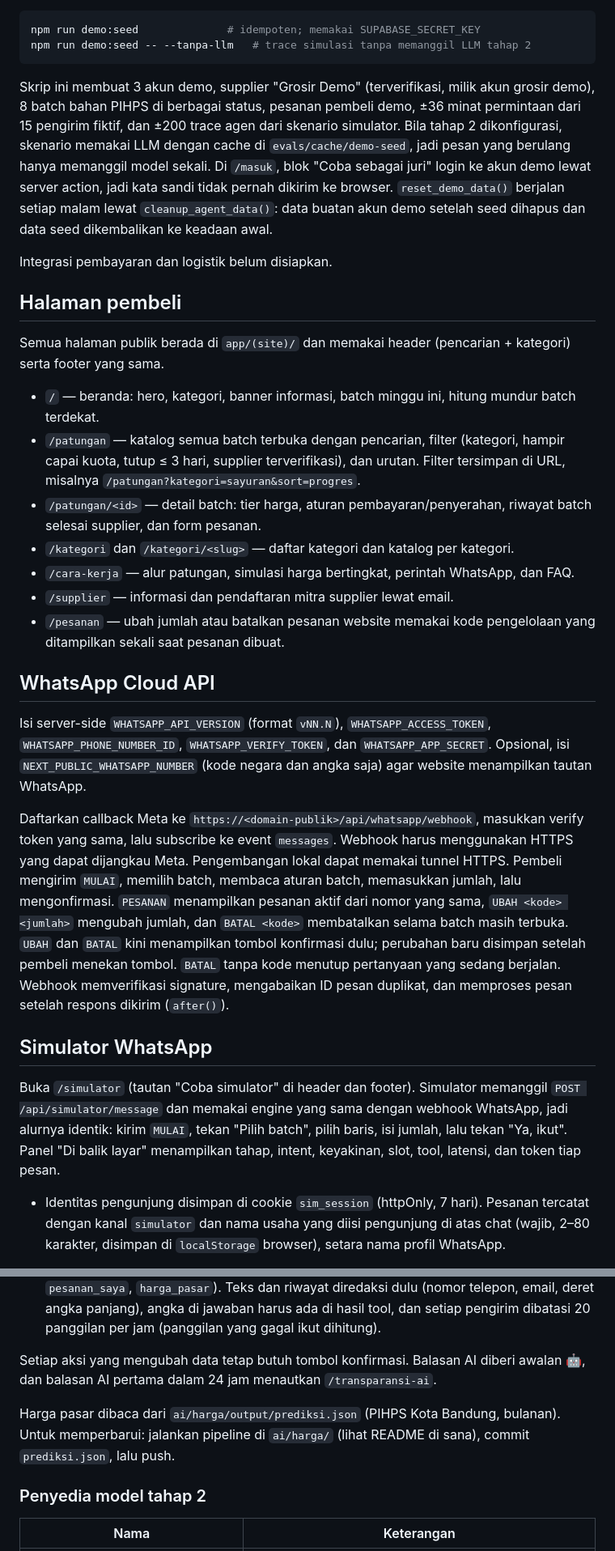
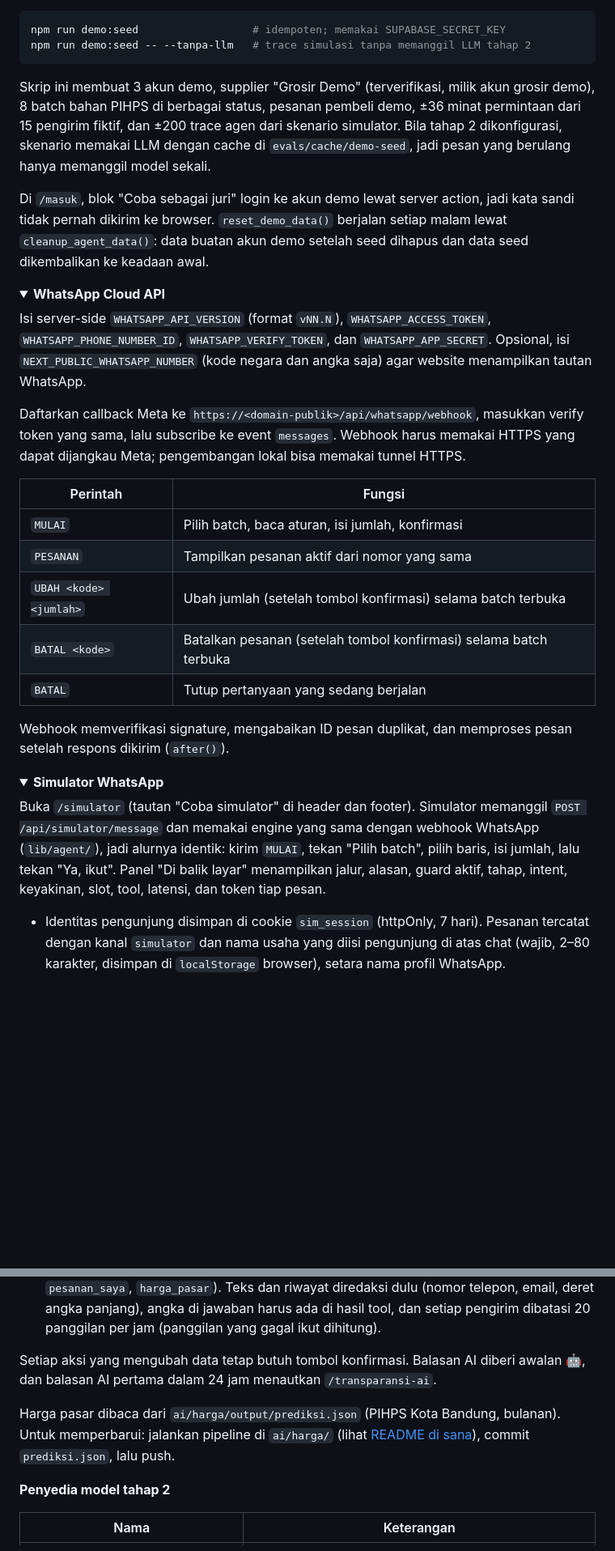
Before and after one commit to ghinayantes/GroUp, a Markdown page: README.md, 2 parts joined by grey strips. Shown at 81% size. Drawn GitHub-style; folded sections open; blank space fills up the shorter version.

Commit message:
docs(readme): redesign README with visuals and collapsible technical guide

````diff
--- a/README.md
+++ b/README.md
@@ -59,35 +177,39 @@ Semua angka dihitung dari data; fitur disembunyikan bila datanya tidak cukup. Fi
 Isi `DEMO_PEMBELI_EMAIL/PASSWORD`, `DEMO_GROSIR_EMAIL/PASSWORD`, dan `DEMO_ADMIN_EMAIL/PASSWORD` di `.env.local` (dan di Vercel), lalu jalankan:
 
 ```bash
-npm run demo:seed              # idempoten; memakai SUPABASE_SECRET_KEY
+npm run demo:seed                  # idempoten; memakai SUPABASE_SECRET_KEY
 npm run demo:seed -- --tanpa-llm   # trace simulasi tanpa memanggil LLM tahap 2
 ```
 
-Skrip ini membuat 3 akun demo, supplier "Grosir Demo" (terverifikasi, milik akun grosir demo), 8 batch bahan PIHPS di berbagai status, pesanan pembeli demo, ±36 minat permintaan dari 15 pengirim fiktif, dan ±200 trace agen dari skenario simulator. Bila tahap 2 dikonfigurasi, skenario memakai LLM dengan cache di `evals/cache/demo-seed`, jadi pesan yang berulang hanya memanggil model sekali. Di `/masuk`, blok "Coba sebagai juri" login ke akun demo lewat server action, jadi kata sandi tidak pernah dikirim ke browser. `reset_demo_data()` berjalan setiap malam lewat `cleanup_agent_data()`: data buatan akun demo setelah seed dihapus dan data seed dikembalikan ke keadaan awal.
+Skrip ini membuat 3 akun demo, supplier "Grosir Demo" (terverifikasi, milik akun grosir demo), 8 batch bahan PIHPS di berbagai status, pesanan pembeli demo, ±36 minat permintaan dari 15 pengirim fiktif, dan ±200 trace agen dari skenario simulator. Bila tahap 2 dikonfigurasi, skenario memakai LLM dengan cache di `evals/cache/demo-seed`, jadi pesan yang berulang hanya memanggil model sekali.
 
-Integrasi pembayaran dan logistik belum disiapkan.
+Di `/masuk`, blok "Coba sebagai juri" login ke akun demo lewat server action, jadi kata sandi tidak pernah dikirim ke browser. `reset_demo_data()` berjalan setiap malam lewat `cleanup_agent_data()`: data buatan akun demo setelah seed dihapus dan data seed dikembalikan ke keadaan awal.
 
-## Halaman pembeli
+</details>
 
-Semua halaman publik berada di `app/(site)/` dan memakai header (pencarian + kategori) serta footer yang sama.
-
-- `/` — beranda: hero, kategori, banner informasi, batch minggu ini, hitung mundur batch terdekat.
-- `/patungan` — katalog semua batch terbuka dengan pencarian, filter (kategori, hampir capai kuota, tutup ≤ 3 hari, supplier terverifikasi), dan urutan. Filter tersimpan di URL, misalnya `/patungan?kategori=sayuran&sort=progres`.
-- `/patungan/<id>` — detail batch: tier harga, aturan pembayaran/penyerahan, riwayat batch selesai supplier, dan form pesanan.
-- `/kategori` dan `/kategori/<slug>` — daftar kategori dan katalog per kategori.
-- `/cara-kerja` — alur patungan, simulasi harga bertingkat, perintah WhatsApp, dan FAQ.
-- `/supplier` — informasi dan pendaftaran mitra supplier lewat email.
-- `/pesanan` — ubah jumlah atau batalkan pesanan website memakai kode pengelolaan yang ditampilkan sekali saat pesanan dibuat.
-
-## WhatsApp Cloud API
+<details>
+<summary><b>WhatsApp Cloud API</b></summary>
 
 Isi server-side `WHATSAPP_API_VERSION` (format `vNN.N`), `WHATSAPP_ACCESS_TOKEN`, `WHATSAPP_PHONE_NUMBER_ID`, `WHATSAPP_VERIFY_TOKEN`, dan `WHATSAPP_APP_SECRET`. Opsional, isi `NEXT_PUBLIC_WHATSAPP_NUMBER` (kode negara dan angka saja) agar website menampilkan tautan WhatsApp.
 
-Daftarkan callback Meta ke `https://<domain-publik>/api/whatsapp/webhook`, masukkan verify token yang sama, lalu subscribe ke event `messages`. Webhook harus menggunakan HTTPS yang dapat dijangkau Meta. Pengembangan lokal dapat memakai tunnel HTTPS. Pembeli mengirim `MULAI`, memilih batch, membaca aturan batch, memasukkan jumlah, lalu mengonfirmasi. `PESANAN` menampilkan pesanan aktif dari nomor yang sama, `UBAH <kode> <jumlah>` mengubah jumlah, dan `BATAL <kode>` membatalkan selama batch masih terbuka. `UBAH` dan `BATAL` kini menampilkan tombol konfirmasi dulu; perubahan baru disimpan setelah pembeli menekan tombol. `BATAL` tanpa kode menutup pertanyaan yang sedang berjalan. Webhook memverifikasi signature, mengabaikan ID pesan duplikat, dan memproses pesan setelah respons dikirim (`after()`).
+Daftarkan callback Meta ke `https://<domain-publik>/api/whatsapp/webhook`, masukkan verify token yang sama, lalu subscribe ke event `messages`. Webhook harus memakai HTTPS yang dapat dijangkau Meta; pengembangan lokal bisa memakai tunnel HTTPS.
 
-## Simulator WhatsApp
+| Perintah | Fungsi |
+|---|---|
+| `MULAI` | Pilih batch, baca aturan, isi jumlah, konfirmasi |
+| `PESANAN` | Tampilkan pesanan aktif dari nomor yang sama |
+| `UBAH <kode> <jumlah>` | Ubah jumlah (setelah tombol konfirmasi) selama batch terbuka |
+| `BATAL <kode>` | Batalkan pesanan (setelah tombol konfirmasi) selama batch terbuka |
+| `BATAL` | Tutup pertanyaan yang sedang berjalan |
 
-Buka `/simulator` (tautan "Coba simulator" di header dan footer). Simulator memanggil `POST /api/simulator/message` dan memakai engine yang sama dengan webhook WhatsApp, jadi alurnya identik: kirim `MULAI`, tekan "Pilih batch", pilih baris, isi jumlah, lalu tekan "Ya, ikut". Panel "Di balik layar" menampilkan tahap, intent, keyakinan, slot, tool, latensi, dan token tiap pesan.
+Webhook memverifikasi signature, mengabaikan ID pesan duplikat, dan memproses pesan setelah respons dikirim (`after()`).
+
+</details>
+
+<details>
+<summary><b>Simulator WhatsApp</b></summary>
+
+Buka `/simulator` (tautan "Coba simulator" di header dan footer). Simulator memanggil `POST /api/simulator/message` dan memakai engine yang sama dengan webhook WhatsApp (`lib/agent/`), jadi alurnya identik: kirim `MULAI`, tekan "Pilih batch", pilih baris, isi jumlah, lalu tekan "Ya, ikut". Panel "Di balik layar" menampilkan jalur, alasan, guard aktif, tahap, intent, keyakinan, slot, tool, latensi, dan token tiap pesan.
 
 - Identitas pengunjung disimpan di cookie `sim_session` (httpOnly, 7 hari). Pesanan tercatat dengan kanal `simulator` dan nama usaha yang diisi pengunjung di atas chat (wajib, 2–80 karakter, disimpan di `localStorage` browser), setara nama profil WhatsApp.
 - Paling banyak 50 pesanan simulator aktif per batch. Pengelola bisa menghapus semua pesanan simulator di batch terbuka lewat tombol "Hapus pesanan simulator" di dasbor admin (`DELETE /api/admin/simulator-orders`).
@@ -115,9 +240,9 @@ Teks bebas dari WhatsApp dan simulator diproses tiga lapis:
 
 Setiap aksi yang mengubah data tetap butuh tombol konfirmasi. Balasan AI diberi awalan 🤖, dan balasan AI pertama dalam 24 jam menautkan `/transparansi-ai`.
 
-Harga pasar dibaca dari `ai/harga/output/prediksi.json` (PIHPS Kota Bandung, bulanan). Untuk memperbarui: jalankan pipeline di `ai/harga/` (lihat README di sana), commit `prediksi.json`, lalu push.
+Harga pasar dibaca dari `ai/harga/output/prediksi.json` (PIHPS Kota Bandung, bulanan). Untuk memperbarui: jalankan pipeline di `ai/harga/` (lihat [README di sana](ai/harga/README.md)), commit `prediksi.json`, lalu push.
 
-### Penyedia model tahap 2
+**Penyedia model tahap 2**
 
 | Nama | Keterangan |
 |---|---|
````
Also changed, not shown: other parts of README.md (+153 -35 lines), .github/assets/ai.png (added), .github/assets/flow.png (added), .github/assets/footer.png (added), .github/assets/header.png (added), .github/assets/screens.png (added).
